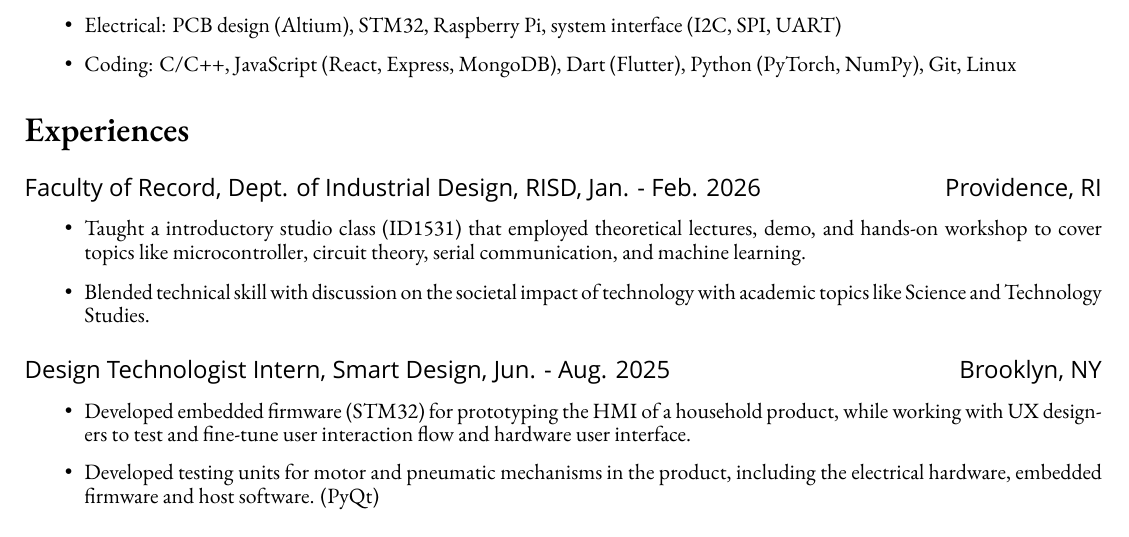
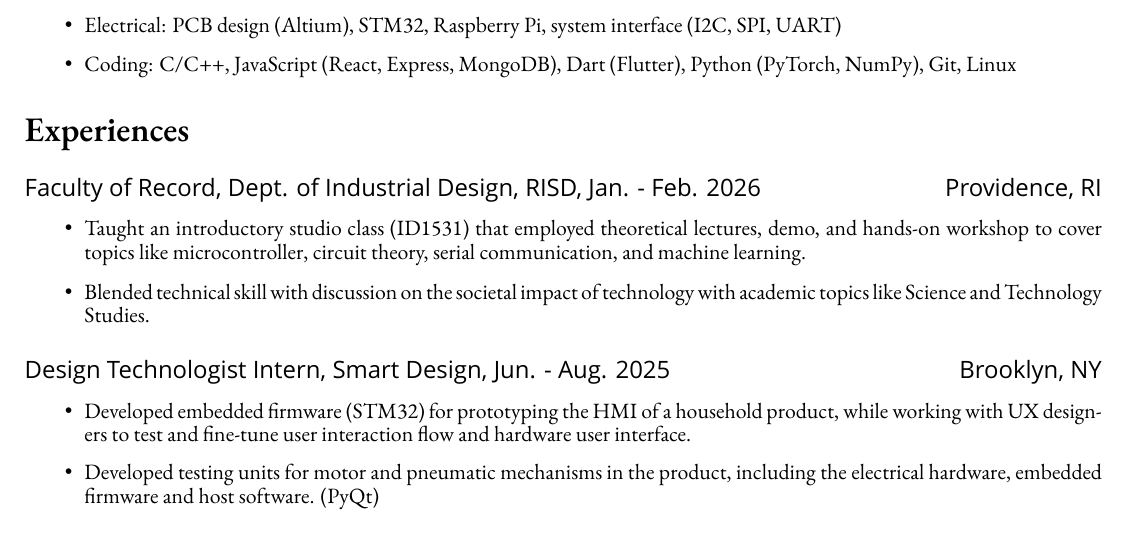
Before and after one commit to bencer3283/resume, a LaTeX CV (CV.tex): part of the page, cut so that both start at the same text. Compiled offline with XeLaTeX; a missing font is replaced by an installed copy or a similar font.

Commit message:
fixed typo

```diff
--- a/CV.tex
+++ b/CV.tex
@@ -66,7 +66,7 @@
     \subsection*{Faculty of Record, Dept. of Industrial Design, RISD, Jan. - Feb. 2026 \hfill Providence, RI}
     {\small
     \begin{itemize}
-        \item Taught a introductory studio class (ID1531) that employed theoretical lectures, demo, and hands-on workshop to cover topics like microcontroller, circuit theory, serial communication, and machine learning.
+        \item Taught an introductory studio class (ID1531) that employed theoretical lectures, demo, and hands-on workshop to cover topics like microcontroller, circuit theory, serial communication, and machine learning.
         \item Blended technical skill with discussion on the societal impact of technology with academic topics like Science and Technology Studies.
     \end{itemize}
     }
```
Also changed, not shown: CV.pdf.
